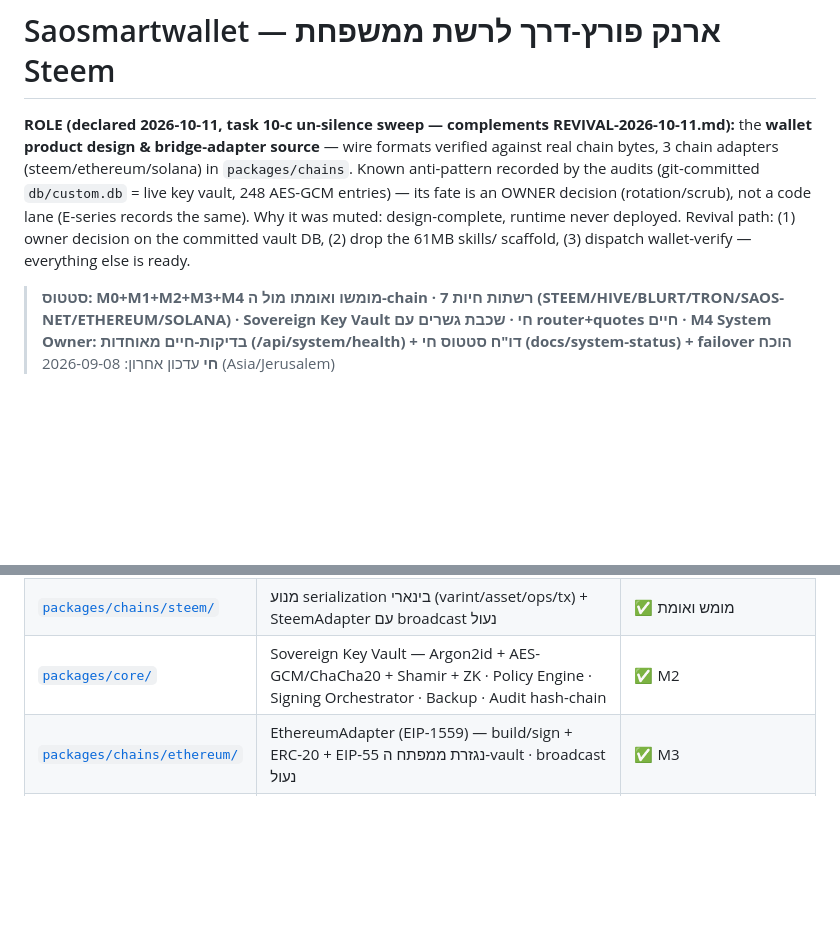
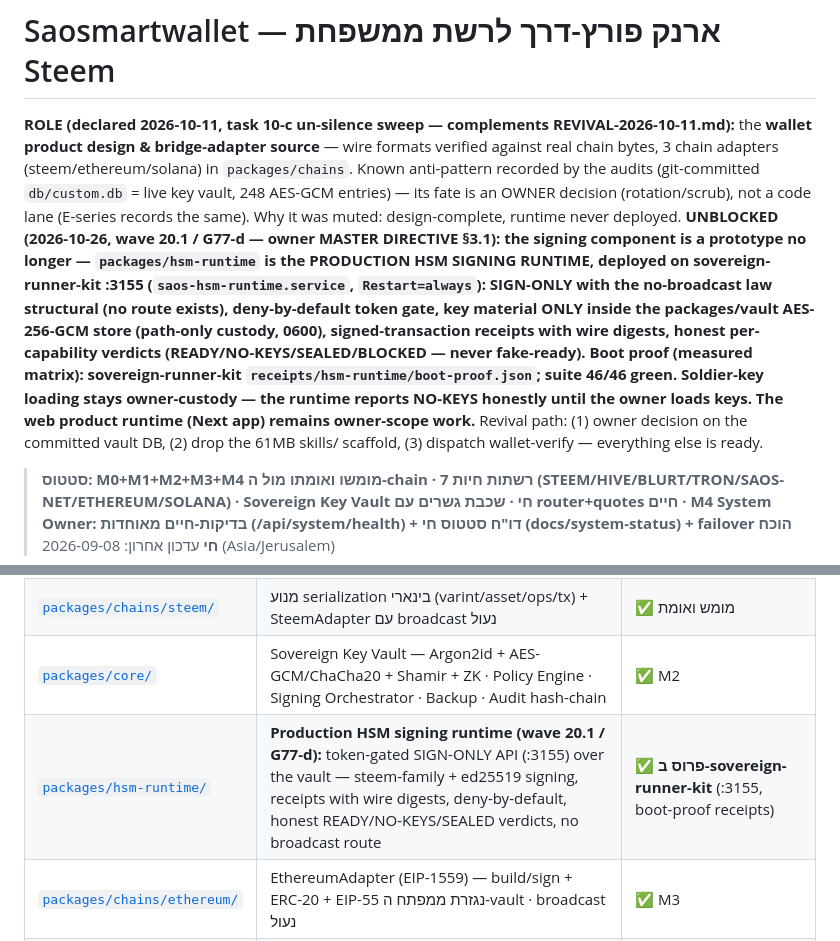
Before and after one commit to roshpinacare-sys/Saosmartwallet, a Markdown page: README.md, 2 parts joined by grey strips. Rendered like a GitHub page; blank space fills up the shorter version.

```diff
--- a/README.md
+++ b/README.md
@@ -7,7 +7,20 @@ source** — wire formats verified against real chain bytes, 3 chain adapters
 the audits (git-committed `db/custom.db` = live key vault, 248 AES-GCM
 entries) — its fate is an OWNER decision (rotation/scrub), not a code lane
 (E-series records the same). Why it was muted: design-complete, runtime
-never deployed. Revival path: (1) owner decision on the committed vault DB,
+never deployed. **UNBLOCKED (2026-10-26, wave 20.1 / G77-d — owner MASTER
+DIRECTIVE §3.1): the signing component is a prototype no longer —
+`packages/hsm-runtime` is the PRODUCTION HSM SIGNING RUNTIME, deployed on
+sovereign-runner-kit :3155 (`saos-hsm-runtime.service`, `Restart=always`):
+SIGN-ONLY with the no-broadcast law structural (no route exists),
+deny-by-default token gate, key material ONLY inside the packages/vault
+AES-256-GCM store (path-only custody, 0600), signed-transaction receipts
+with wire digests, honest per-capability verdicts
+(READY/NO-KEYS/SEALED/BLOCKED — never fake-ready). Boot proof (measured
+matrix): sovereign-runner-kit `receipts/hsm-runtime/boot-proof.json`;
+suite 46/46 green. Soldier-key loading stays owner-custody — the runtime
+reports NO-KEYS honestly until the owner loads keys. The web product
+runtime (Next app) remains owner-scope work.** Revival path: (1) owner
+decision on the committed vault DB,
 (2) drop the 61MB skills/ scaffold, (3) dispatch wallet-verify — everything
 else is ready.
 
@@ -48,6 +61,7 @@ else is ready.
 | [`packages/crypto/`](./packages/crypto/README.md) | PrivateKey/PublicKey/חתימות, WIF + "STM", גזירת מפתחות מ-password/brain-key | ✅ מומש ואומת |
 | [`packages/chains/steem/`](./packages/chains/steem/README.md) | מנוע serialization בינארי (varint/asset/ops/tx) + SteemAdapter עם broadcast נעול | ✅ מומש ואומת |
 | [`packages/core/`](./packages/core/README.md) | Sovereign Key Vault — Argon2id + AES-GCM/ChaCha20 + Shamir + ZK · Policy Engine · Signing Orchestrator · Backup · Audit hash-chain | ✅ M2 |
+| [`packages/hsm-runtime/`](./packages/hsm-runtime/README.md) | **Production HSM signing runtime (wave 20.1 / G77-d):** token-gated SIGN-ONLY API (:3155) over the vault — steem-family + ed25519 signing, receipts with wire digests, deny-by-default, honest READY/NO-KEYS/SEALED verdicts, no broadcast route | ✅ **פרוס ב-sovereign-runner-kit** (:3155, boot-proof receipts) |
 | [`packages/chains/ethereum/`](./packages/chains/ethereum/) | EthereumAdapter (EIP-1559) — build/sign + ERC-20 + EIP-55 נגזרת ממפתח ה-vault · broadcast נעול | ✅ M3 |
 | [`packages/chains/solana/`](./packages/chains/solana/) | SolanaAdapter (Ed25519) — build/sign + SPL read · broadcast נעול | ✅ M3 |
 | [`packages/bridges/`](./packages/bridges/) | שכבת גשרים: router (מציאת-נתיב + quotes עמלות חיות) · monitor (סטטוס-מסילות מה-state החי) | ✅ M3 |
```
Also changed, not shown: packages/README.md (+10 -1 lines).
